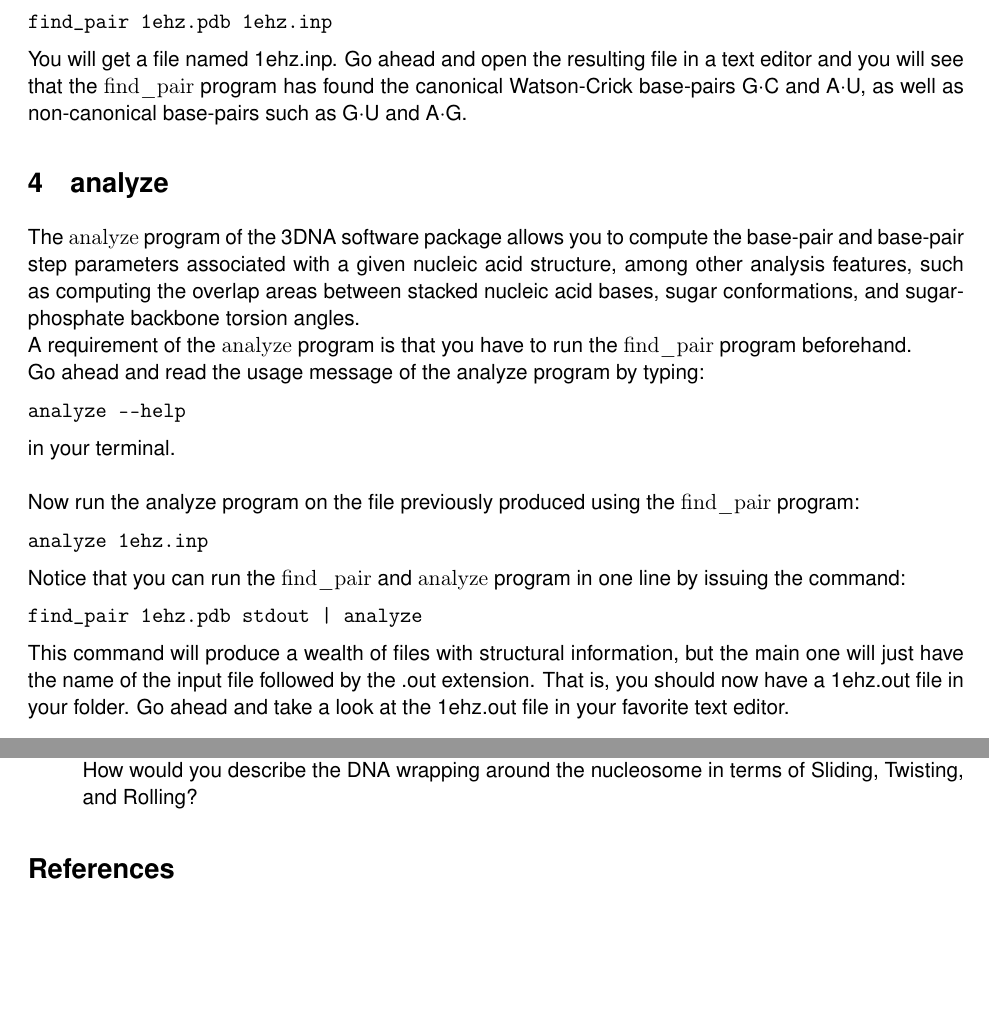
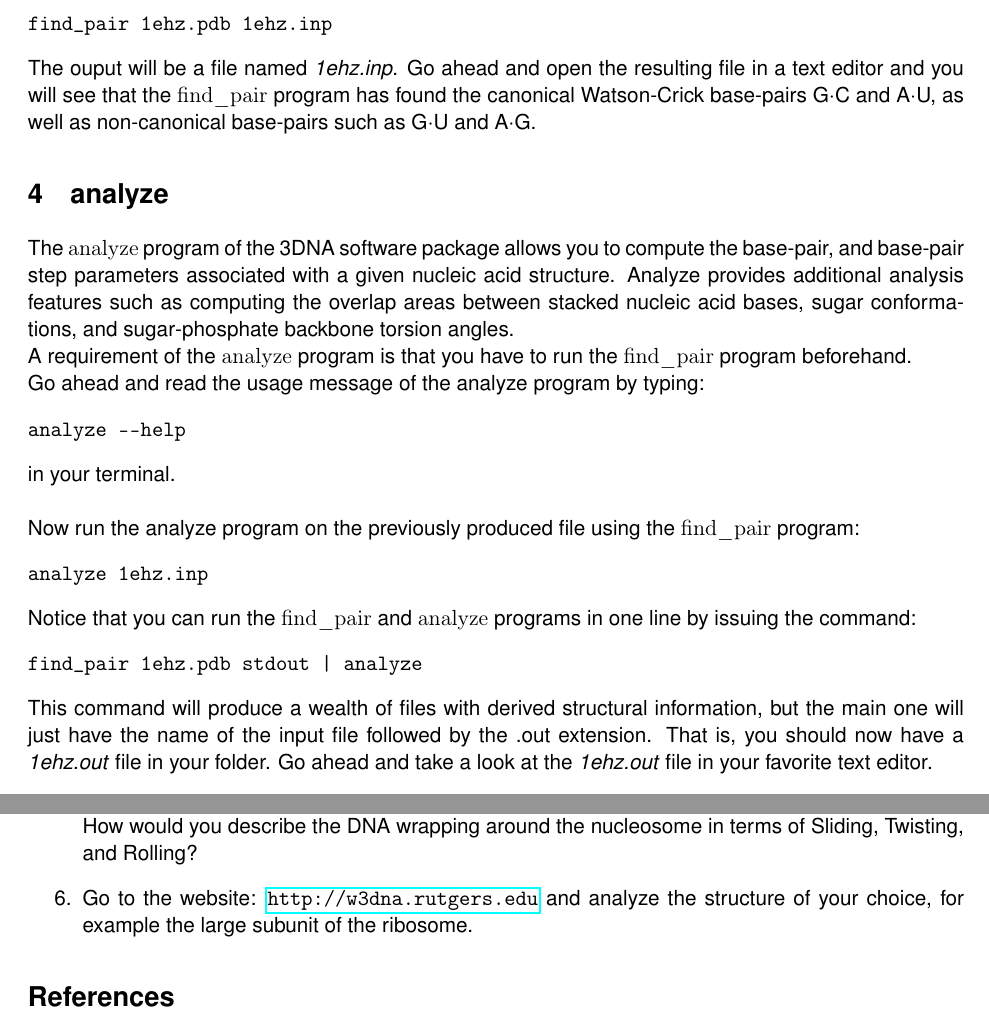
Before and after one commit to esguerra/ki2430, a LaTeX document (3DNA_Workshop/3dna_mini_tutorial.tex, which reads 3DNA_Workshop/chapter1.tex): two parts of pages 3 and 4 of 4, joined at a grey line, cut so that both start at the same text, the shorter picture padded with empty space. Compiled offline with pdfLaTeX.

Commit message:
fixed small typos in the mini-tutorial.

```diff
--- a/3DNA_Workshop/main.tex
+++ b/3DNA_Workshop/3dna_mini_tutorial.tex
@@ -56,8 +56,12 @@
 % Workshop Chapters
 %%%%%%%%%%%%%%%%%%%%%%%%%%%%%%%%%%%%%%%%%%%%%%%%%
 
-\title{Using 3DNA: A Short Introduction}
-\author{Mauricio Esguerra Neira}
+\title{Using 3DNA: A Mini-Tutorial}
+\author{Mauricio Esguerra\\
+\small  Department of Biosciences and Nutrition\\[-0.8ex]
+\small  Karolinska Institutet\\[-0.8ex]
+\small Huddinge SE-14157, Sweden\\[-0.8ex]
+\small  \texttt{mauricio.esguerra@ki.se}}
 \date{\today}
 %\date{April 20, 2011}
 
--- a/3DNA_Workshop/chapter1.tex
+++ b/3DNA_Workshop/chapter1.tex
@@ -64,49 +65,50 @@ Run it through \textrm{find\_pair}:
 \begin{Verbatim}
 find_pair 1ehz.pdb 1ehz.inp
 \end{Verbatim}
-You will  get a file named  1ehz.inp. Go ahead and  open the resulting
-file in  a text editor and  you will see  that the \textrm{find\_pair}
-program has found the  canonical Watson-Crick base-pairs G$\cdot$C and
-A$\cdot$U, as  well as non-canonical base-pairs such  as G$\cdot$U and
-A$\cdot$G.
+The ouput  will be a file  named \textit{1ehz.inp}. Go  ahead and open
+the  resulting  file in  a  text  editor and  you  will  see that  the
+\textrm{find\_pair}  program  has  found  the  canonical  Watson-Crick
+base-pairs   G$\cdot$C  and  A$\cdot$U,   as  well   as  non-canonical
+base-pairs such as G$\cdot$U and A$\cdot$G.
 
 \section{analyze}
 The \textrm{analyze}  program of the 3DNA software  package allows you
-to compute the base-pair and  base-pair step parameters associated with a
-given nucleic  acid structure, among  other analysis features,  such as
-computing the overlap areas  between stacked nucleic acid bases, sugar
-conformations, and sugar-phosphate backbone torsion angles.\\
-A requirement of the \textrm{analyze} program is that you have to run the
-\textrm{find\_pair} program beforehand.\\
+to  compute the  base-pair, and  base-pair step  parameters associated
+with a  given nucleic acid structure. Analyze  provides additional analysis
+features such as computing the overlap areas between stacked nucleic acid
+bases,  sugar  conformations,  and  sugar-phosphate  backbone  torsion
+angles.\\
+A  requirement of the  \textrm{analyze} program is  that you
+have to run the \textrm{find\_pair} program beforehand.\\
 Go ahead and read the usage message of the analyze program by typing:
 \begin{Verbatim}
 analyze --help
 \end{Verbatim}
 in your terminal.\\
 
-\noindent Now run the analyze  program on the file previously produced
-using the \textrm{find\_pair} program:
+\noindent Now run the analyze  program on the previously produced
+file using the \textrm{find\_pair} program:
 \begin{Verbatim}
 analyze 1ehz.inp
 \end{Verbatim}
 Notice that  you can run the  \textrm{find\_pair} and \textrm{analyze}
-program in one line by issuing the command:
+programs in one line by issuing the command:
 \begin{Verbatim}
 find_pair 1ehz.pdb stdout | analyze
 \end{Verbatim}
-This  command   will  produce  a  wealth  of   files  with  structural
+This command  will produce a  wealth of files with  derived structural
 information, but  the main one  will just have  the name of  the input
-file followed  by the .out extension.  That is, you should  now have a
-1ehz.out file in your folder. Go ahead and take a look at the 1ehz.out
-file in your favorite text editor.
+file followed by  the .out extension.  That is, you  should now have a
+\textit{1ehz.out} file in your folder. Go ahead and take a look at the
+\textit{1ehz.out} file in your favorite text editor.
 
 \section{rebuild}
-The very useful 3DNA  program called  \textrm{rebuild} can  do just
-that, rebuild nucleic acid structures. It uses as input either a set of base
-step, or base-pair step parameters, or a set of helical parameters to
-create a pdb file.
-To  test  the  rebuild   program  first  run  \textrm{find\_pair}  and
-\textrm{analyze} on the A-RNA structure you previously created:
+The very useful 3DNA program called \textrm{rebuild} can do just that,
+rebuild nucleic acid structures. It uses as input either a set of base
+step, or base-pair step parameters,  or a set of helical parameters to
+create  a   pdb  file.   To   test  the  rebuild  program   first  run
+\textrm{find\_pair}  and \textrm{analyze} on  the A-RNA  structure you
+previously created:
 \begin{Verbatim}
 find_pair A-RNA.pdb stdout | analyze
 \end{Verbatim}
@@ -155,6 +157,9 @@ through \textrm{find\_pair} and \textrm{analyze}.}
     \textit{Biophysical Journal}, \textbf{2009}, 96, 2245-2260.\\  What
     regularities do  you see?\\  How would you  describe the  DNA wrapping
     around the nucleosome in terms of Sliding, Twisting, and Rolling?}
+\item{Go  to the  website: \url{http://w3dna.rutgers.edu}  and analyze
+    the structure of your choice, for example the large subunit of the
+  ribosome.}
 \end{enumerate}
 
 
```
Also changed, not shown: 3DNA_Workshop/3dna_mini_tutorial.pdf (added), 3DNA_Workshop/main.pdf (deleted), 3DNA_Workshop/chapter1.tex (25 more changed lines), 9 other files.
